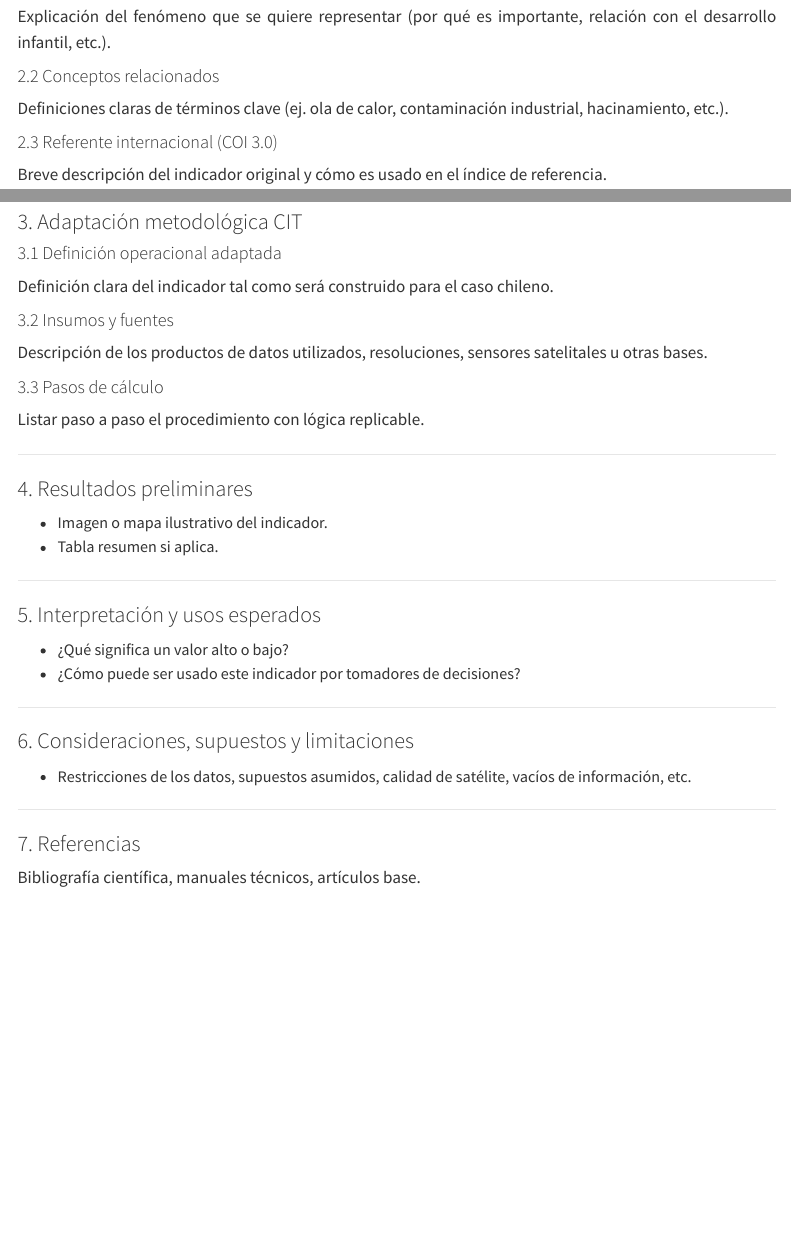
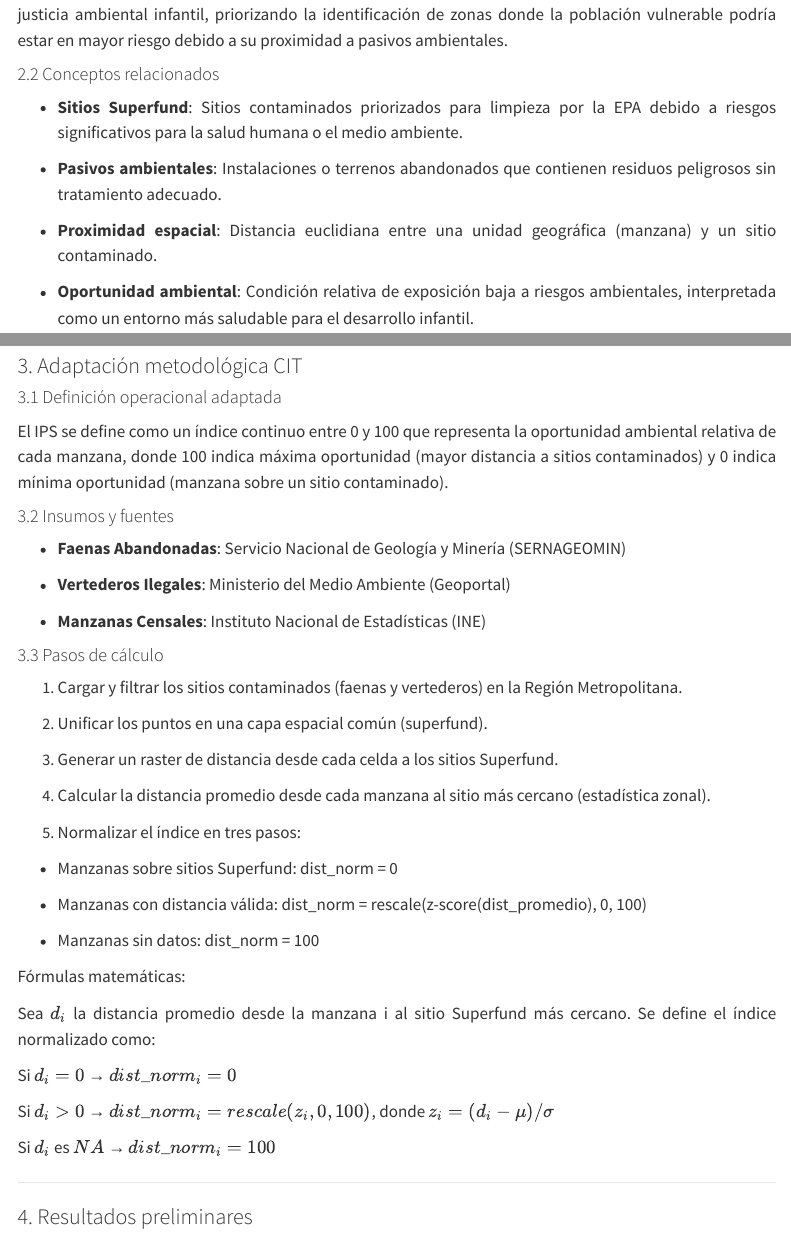
Before and after one commit to CIT-UAI/cit-coi, a Quarto document (residuos.qmd): the page in a window 1100 px wide, from 1010 px down before the commit and from 1100 px down after it, and a second part further down, joined at a grey line. Rendered offline with R 4.5, knitr and Pandoc in place of Quarto, with nearby package versions; menus at the side of the page are left out.

Commit message:
add social y sitios contaminados

```diff
--- a/_variables.yml
+++ b/_variables.yml
@@ -161,16 +161,16 @@ industriales:
   iniciado: "🟡"
 
 residuos:
-  name: "Vertederos de Residuos Peligrosos"
-  sigla: "VRP"
+  name: "Índice de Proximidad a Sitios Superfunds"
+  sigla: "IPSS"
   dimension: "Salud y Medio Ambiente"
   dominio: "Contaminación"
   diseno: "✅"
   insumos: "✅"
   calculo: "✅"
   validacion: "✅"
-  resultados: "🟡"
-  documentacion: "🟡"
+  resultados: "✅"
+  documentacion: "✅"
   error: "❌"
   iniciado: "🟡"
 
--- a/residuos.qmd
+++ b/residuos.qmd
@@ -38,4 +37,3 @@ author: ["{{< var jtreimun.name >}}"]
 ### 2. Conceptualización {.unnumbered}
 
 #### 2.1 Definición del indicador {.unnumbered}
-Explicación del fenómeno que se quiere representar (por qué es importante, relación con el desarrollo infantil, etc.).
@@ -42,7 +43,14 @@ Explicación del fenómeno que se quiere representar (por qué es importante, re
+La exposición temprana a contaminantes ambientales se ha asociado con efectos adversos en la salud respiratoria, neurológica y del desarrollo cognitivo. Por ello, el IPS-Infancia se enmarca en un enfoque de justicia ambiental infantil, priorizando la identificación de zonas donde la población vulnerable podría estar en mayor riesgo debido a su proximidad a pasivos ambientales.
 
 #### 2.2 Conceptos relacionados {.unnumbered}
-Definiciones claras de términos clave (ej. ola de calor, contaminación industrial, hacinamiento, etc.).
+
+* **Sitios Superfund**: Sitios contaminados priorizados para limpieza por la EPA debido a riesgos significativos para la salud humana o el medio ambiente.
+
+* **Pasivos ambientales**: Instalaciones o terrenos abandonados que contienen residuos peligrosos sin tratamiento adecuado.
+
+* **Proximidad espacial**: Distancia euclidiana entre una unidad geográfica (manzana) y un sitio contaminado.
+
+* **Oportunidad ambiental**: Condición relativa de exposición baja a riesgos ambientales, interpretada como un entorno más saludable para el desarrollo infantil.
 
 #### 2.3 Referente internacional (COI 3.0) {.unnumbered}
-Breve descripción del indicador original y cómo es usado en el índice de referencia.
 
@@ -51,17 +61,49 @@ Breve descripción del indicador original y cómo es usado en el índice de refe
 ### 3. Adaptación metodológica CIT {.unnumbered}
 
 #### 3.1 Definición operacional adaptada {.unnumbered}
-Definición clara del indicador tal como será construido para el caso chileno.
+
+El IPS se define como un índice continuo entre 0 y 100 que representa la oportunidad ambiental relativa de cada manzana, donde 100 indica máxima oportunidad (mayor distancia a sitios contaminados) y 0 indica mínima oportunidad (manzana sobre un sitio contaminado).
+
+
+
 
 #### 3.2 Insumos y fuentes {.unnumbered}
-Descripción de los productos de datos utilizados, resoluciones, sensores satelitales u otras bases.
+
+* **Faenas Abandonadas**: Servicio Nacional de Geología y Minería (SERNAGEOMIN)
+
+* **Vertederos Ilegales**: Ministerio del Medio Ambiente (Geoportal)
+
+* **Manzanas Censales**: Instituto Nacional de Estadísticas (INE)
 
 #### 3.3 Pasos de cálculo {.unnumbered}
-Listar paso a paso el procedimiento con lógica replicable.
 
----
+1. Cargar y filtrar los sitios contaminados (faenas y vertederos) en la Región Metropolitana.
+
+2. Unificar los puntos en una capa espacial común (superfund).
+
+3. Generar un raster de distancia desde cada celda a los sitios Superfund.
+
+4.  Calcular la distancia promedio desde cada manzana al sitio más cercano (estadística zonal).
+
+5. Normalizar el índice en tres pasos:
+
+  * Manzanas sobre sitios Superfund: dist_norm = 0
+
+  * Manzanas con distancia válida: dist_norm = rescale(z-score(dist_promedio), 0, 100)
+
+  * Manzanas sin datos: dist_norm = 100
+
+Fórmulas matemáticas:
+
+Sea $d_i$ la distancia promedio desde la manzana i al sitio Superfund más cercano. Se define el índice normalizado como:
+
+Si $d_i = 0$ → $dist\_norm_i = 0$
+
+Si $d_i > 0$ → $dist\_norm_i = rescale(z_i, 0, 100)$, donde $z_i = (d_i - μ) / σ$
+
+Si $d_i$ es $NA$ → $dist\_norm_i = 100$
+
+------------------------------------------------------------------------
 
 ### 4. Resultados preliminares {.unnumbered}
-- Imagen o mapa ilustrativo del indicador.
-- Tabla resumen si aplica.
 
@@ -69,5 +116,3 @@ Listar paso a paso el procedimiento con lógica replicable.
 
 ### 5. Interpretación y usos esperados {.unnumbered}
-- ¿Qué significa un valor alto o bajo?
-- ¿Cómo puede ser usado este indicador por tomadores de decisiones?
 
@@ -75,4 +125,3 @@ Listar paso a paso el procedimiento con lógica replicable.
 
 ### 6. Consideraciones, supuestos y limitaciones {.unnumbered}
-- Restricciones de los datos, supuestos asumidos, calidad de satélite, vacíos de información, etc.
 
@@ -80,3 +138,6 @@ Listar paso a paso el procedimiento con lógica replicable.
 
 ### 7. Referencias {.unnumbered}
-Bibliografía científica, manuales técnicos, artículos base.
+
+- EPA (2023). Risk-Screening Environmental Indicators (RSEI) Model. [https://www.epa.gov/rsei](https://www.epa.gov/rsei)
+
+- EPA (2025). Superfund Technical Guidance for Regions: Model Site Conceptual Model for Risk Assessments. [https://www.epa.gov/risk/superfund-technical-guidance-regions-model-site-conceptual-model-ri-fs-baseline-risk](https://www.epa.gov/risk/superfund-technical-guidance-regions-model-site-conceptual-model-ri-fs-baseline-risk)
```
Also changed, not shown: docs/search.json, images/vertedero.png (added), residuos.qmd (57 more changed lines), 10 other files.
